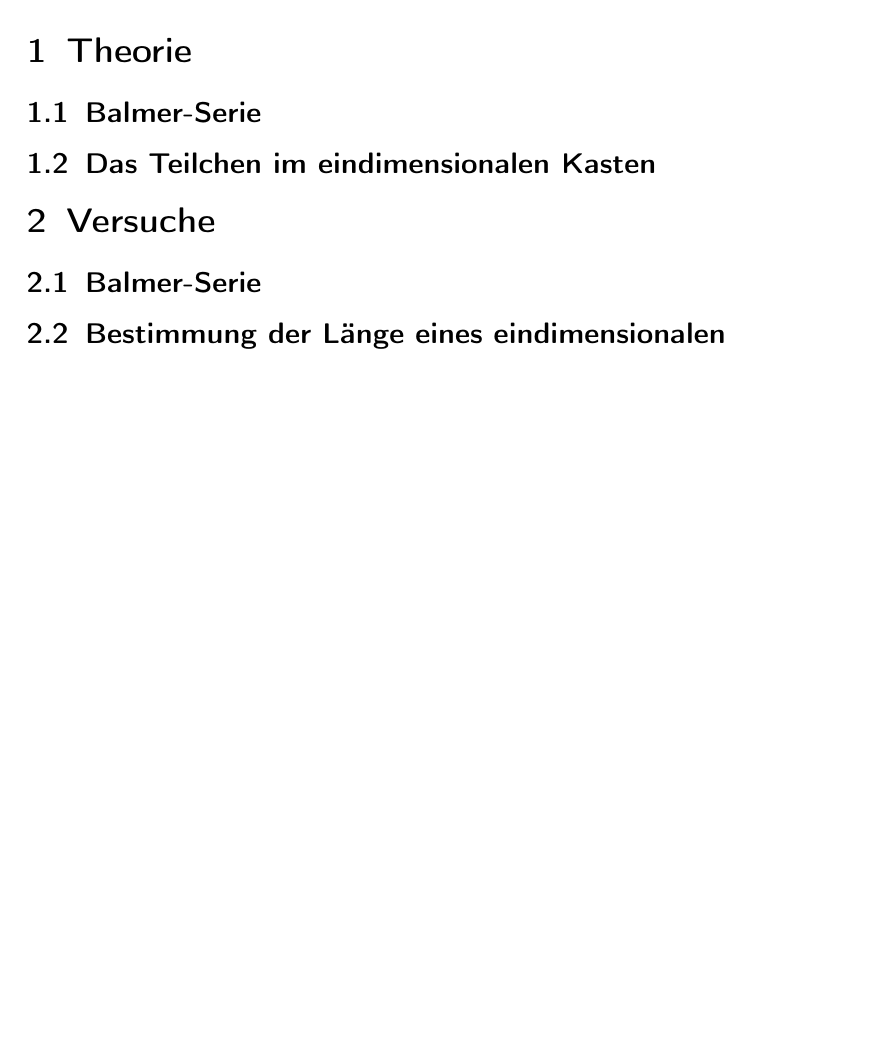
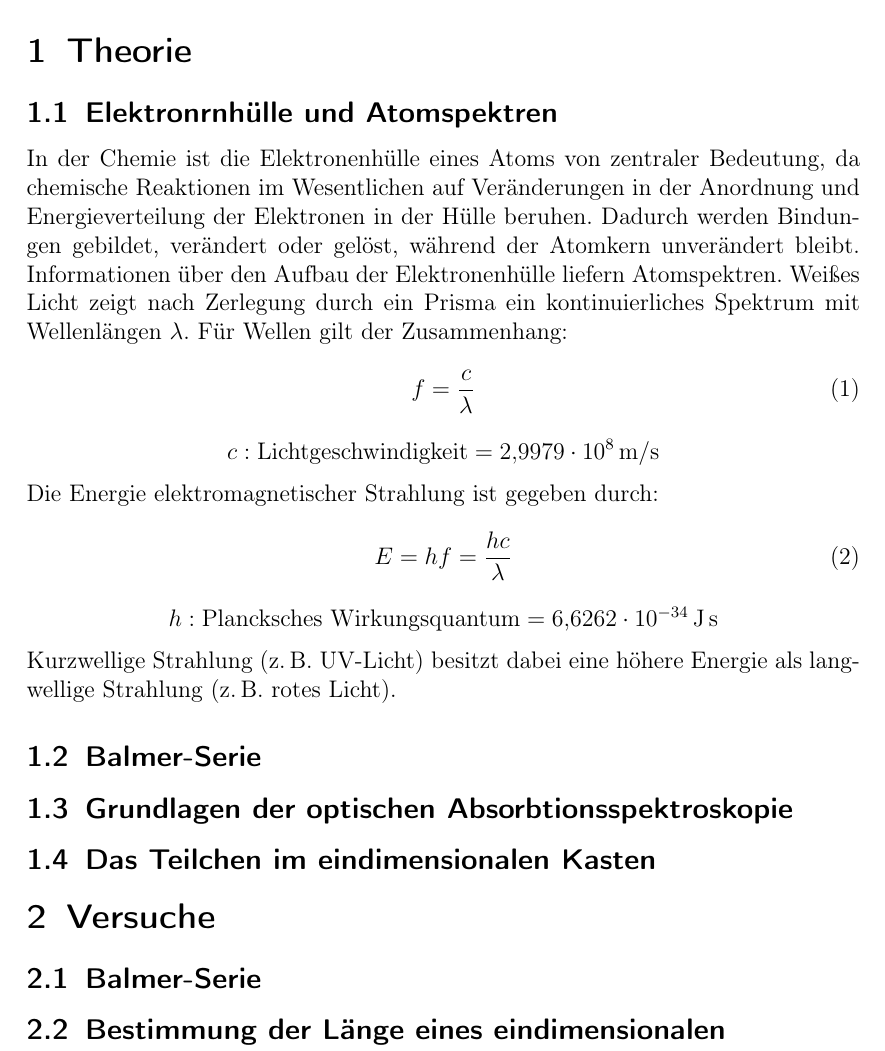
Before and after one commit to nordri9/Chemie-Protokoll, a LaTeX document (SPE/protokoll.tex, which reads SPE/chapters/theorie.tex): part of page 3 of 3, cut so that both start at the same text, the shorter picture padded with empty space. Compiled offline with pdfLaTeX.

Commit message:
Sektion1

```diff
--- a/SPE/chapters/theorie.tex
+++ b/SPE/chapters/theorie.tex
@@ -1,4 +1,25 @@
 \section{Theorie}
+\subsection{Elektronrnhülle und Atomspektren}
+In der Chemie ist die Elektronenhülle eines Atoms von zentraler Bedeutung, da chemische Reaktionen im Wesentlichen auf Veränderungen in der Anordnung und Energieverteilung der Elektronen in der Hülle beruhen. Dadurch werden Bindungen gebildet, verändert oder gelöst, während der Atomkern unverändert bleibt.
+Informationen über den Aufbau der Elektronenhülle liefern Atomspektren. Weißes Licht zeigt nach Zerlegung durch ein Prisma ein kontinuierliches Spektrum mit Wellenlängen $\lambda$.
+Für Wellen gilt der Zusammenhang:
+\begin{equation}
+f = \frac{c}{\lambda}
+\end{equation}
+\[
+c: \text{Lichtgeschwindigkeit} = 2{,}9979 \cdot 10^{8}\,\mathrm{m/s}
+\]
+Die Energie elektromagnetischer Strahlung ist gegeben durch:
+\begin{equation}
+E = h f = \frac{h c}{\lambda}
+\end{equation}
+\[
+h: \text{Plancksches Wirkungsquantum} = 6{,}6262 \cdot 10^{-34}\,\mathrm{J\,s}
+\]
+Kurzwellige Strahlung (z.\,B. UV-Licht) besitzt dabei eine höhere Energie als langwellige Strahlung (z.\,B. rotes Licht).
+
 \subsection{Balmer-Serie}
 
+
+\subsection{Grundlagen der optischen Absorbtionsspektroskopie}
 \subsection{Das Teilchen im eindimensionalen Kasten}
```
Also changed, not shown: SPE/chapters/versuche.tex (line endings or trailing spaces), SPE/protokoll.pdf (deleted), 4 other files.
